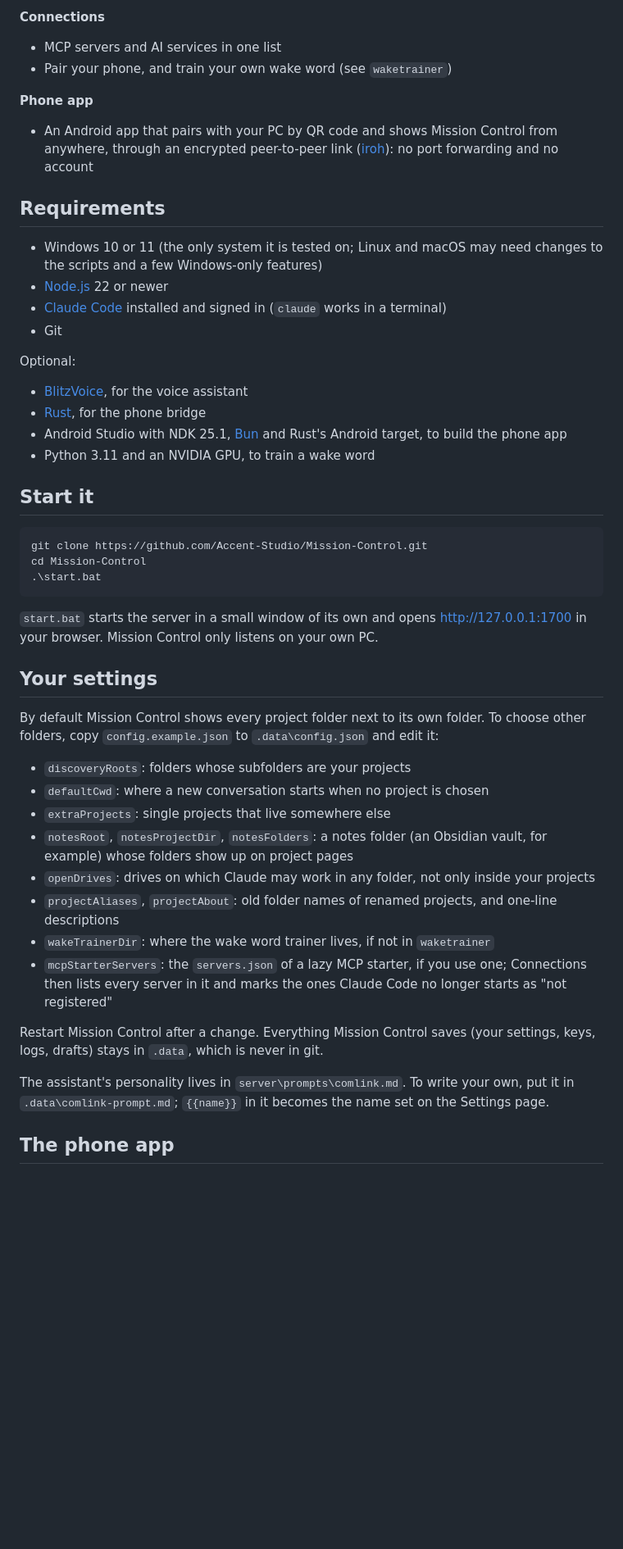
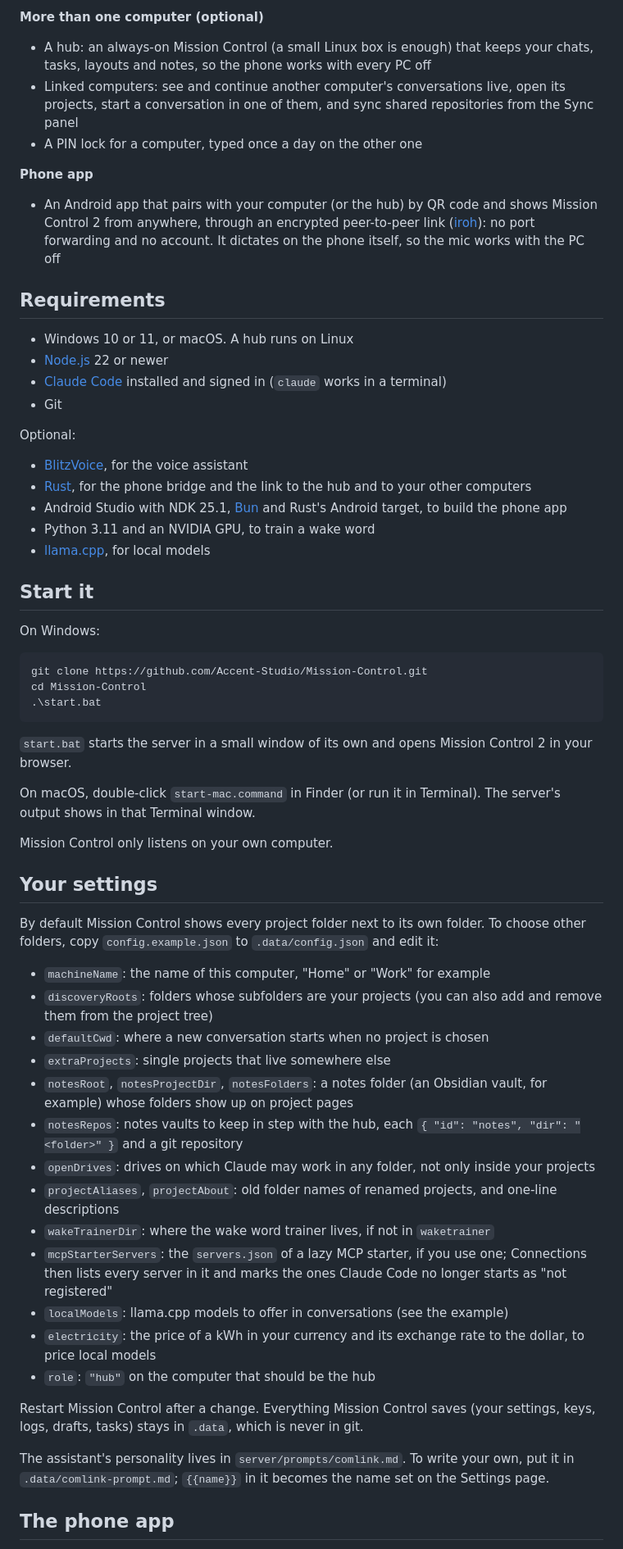
Before and after one commit to Accent-Studio/Mission-Control, a Markdown page: README.md, the part around one of its changes. Shown at 82% size. GitHub-like rendering; blank space fills up the shorter version.

````diff
--- a/README.md
+++ b/README.md
@@ -36,26 +50,30 @@ Mission Control is a small local web server (Node.js, no npm packages) that you
 - What Claude did and what it would cost at API prices, by day, model, project and conversation, plus your plan usage over time
 
-**Connections**
-- MCP servers and AI services in one list
-- Pair your phone, and train your own wake word (see `waketrainer`)
+**More than one computer (optional)**
+- A hub: an always-on Mission Control (a small Linux box is enough) that keeps your chats, tasks, layouts and notes, so the phone works with every PC off
+- Linked computers: see and continue another computer's conversations live, open its projects, start a conversation in one of them, and sync shared repositories from the Sync panel
+- A PIN lock for a computer, typed once a day on the other one
 
 **Phone app**
-- An Android app that pairs with your PC by QR code and shows Mission Control from anywhere, through an encrypted peer-to-peer link ([iroh](https://www.iroh.computer)): no port forwarding and no account
+- An Android app that pairs with your computer (or the hub) by QR code and shows Mission Control 2 from anywhere, through an encrypted peer-to-peer link ([iroh](https://www.iroh.computer)): no port forwarding and no account. It dictates on the phone itself, so the mic works with the PC off
 
 ## Requirements
 
-- Windows 10 or 11 (the only system it is tested on; Linux and macOS may need changes to the scripts and a few Windows-only features)
+- Windows 10 or 11, or macOS. A hub runs on Linux
 - [Node.js](https://nodejs.org) 22 or newer
 - [Claude Code](https://docs.claude.com/en/docs/claude-code) installed and signed in (`claude` works in a terminal)
 - Git
 
 Optional:
 - [BlitzVoice](https://github.com/Accent-Studio/BlitzVoice), for the voice assistant
-- [Rust](https://rustup.rs), for the phone bridge
+- [Rust](https://rustup.rs), for the phone bridge and the link to the hub and to your other computers
 - Android Studio with NDK 25.1, [Bun](https://bun.sh) and Rust's Android target, to build the phone app
 - Python 3.11 and an NVIDIA GPU, to train a wake word
+- [llama.cpp](https://github.com/ggml-org/llama.cpp), for local models
 
 ## Start it
+
+On Windows:
 
 ```powershell
 git clone https://github.com/Accent-Studio/Mission-Control.git
@@ -63,24 +81,33 @@ cd Mission-Control
 .\start.bat
 ```
 
-`start.bat` starts the server in a small window of its own and opens http://127.0.0.1:1700 in your browser. Mission Control only listens on your own PC.
+`start.bat` starts the server in a small window of its own and opens Mission Control 2 in your browser.
+
+On macOS, double-click `start-mac.command` in Finder (or run it in Terminal). The server's output shows in that Terminal window.
+
+Mission Control only listens on your own computer.
 
 ## Your settings
 
-By default Mission Control shows every project folder next to its own folder. To choose other folders, copy `config.example.json` to `.data\config.json` and edit it:
+By default Mission Control shows every project folder next to its own folder. To choose other folders, copy `config.example.json` to `.data/config.json` and edit it:
 
-- `discoveryRoots`: folders whose subfolders are your projects
+- `machineName`: the name of this computer, "Home" or "Work" for example
+- `discoveryRoots`: folders whose subfolders are your projects (you can also add and remove them from the project tree)
 - `defaultCwd`: where a new conversation starts when no project is chosen
 - `extraProjects`: single projects that live somewhere else
 - `notesRoot`, `notesProjectDir`, `notesFolders`: a notes folder (an Obsidian vault, for example) whose folders show up on project pages
+- `notesRepos`: notes vaults to keep in step with the hub, each `{ "id": "notes", "dir": "<folder>" }` and a git repository
 - `openDrives`: drives on which Claude may work in any folder, not only inside your projects
 - `projectAliases`, `projectAbout`: old folder names of renamed projects, and one-line descriptions
 - `wakeTrainerDir`: where the wake word trainer lives, if not in `waketrainer`
 - `mcpStarterServers`: the `servers.json` of a lazy MCP starter, if you use one; Connections then lists every server in it and marks the ones Claude Code no longer starts as "not registered"
+- `localModels`: llama.cpp models to offer in conversations (see the example)
+- `electricity`: the price of a kWh in your currency and its exchange rate to the dollar, to price local models
+- `role`: `"hub"` on the computer that should be the hub
 
-Restart Mission Control after a change. Everything Mission Control saves (your settings, keys, logs, drafts) stays in `.data`, which is never in git.
+Restart Mission Control after a change. Everything Mission Control saves (your settings, keys, logs, drafts, tasks) stays in `.data`, which is never in git.
 
-The assistant's personality lives in `server\prompts\comlink.md`. To write your own, put it in `.data\comlink-prompt.md`; `{{name}}` in it becomes the name set on the Settings page.
+The assistant's personality lives in `server/prompts/comlink.md`. To write your own, put it in `.data/comlink-prompt.md`; `{{name}}` in it becomes the name set on the Settings page.
 
 ## The phone app
 
````
Also changed, not shown: other parts of README.md (+42 -22 lines), SETUP-WITH-AN-AGENT.md (+2 -2 lines), UPGRADING-TO-V2.md (added, +80 -0 lines).
